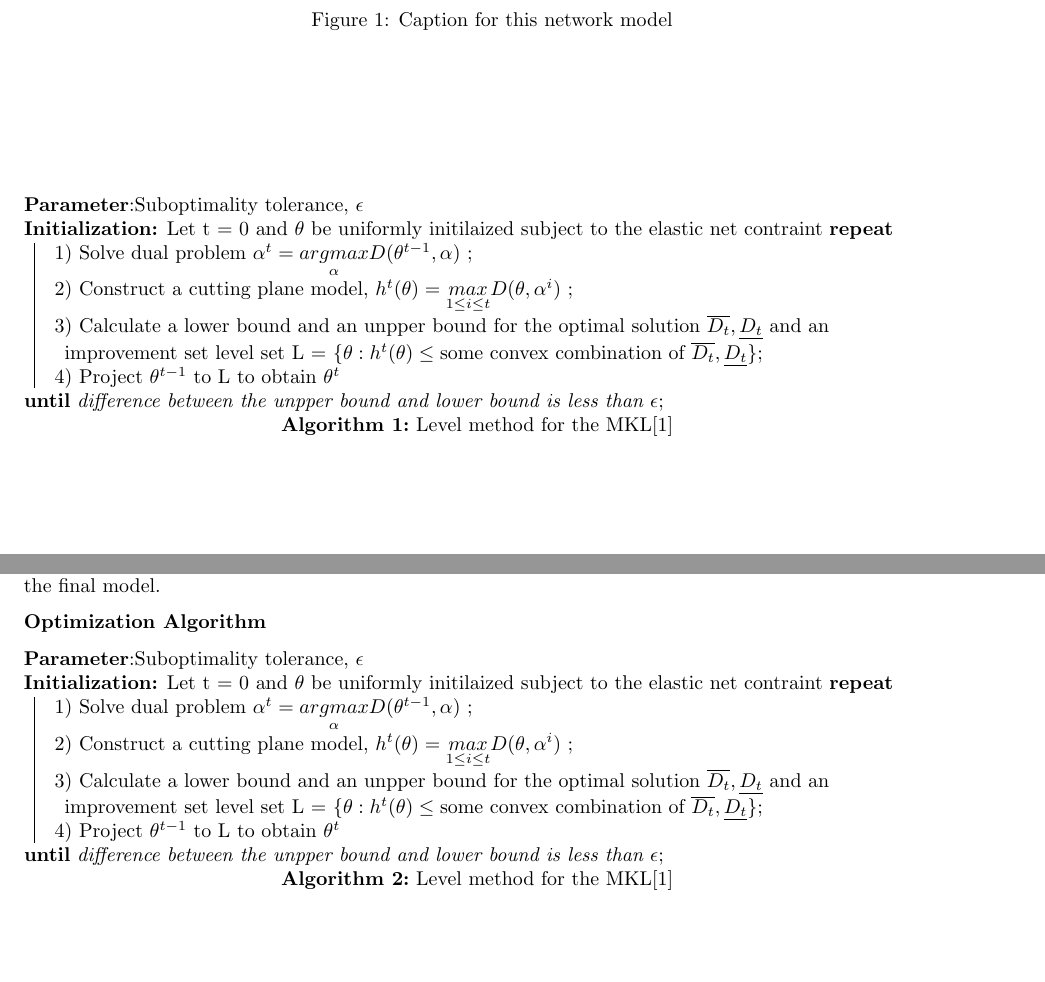
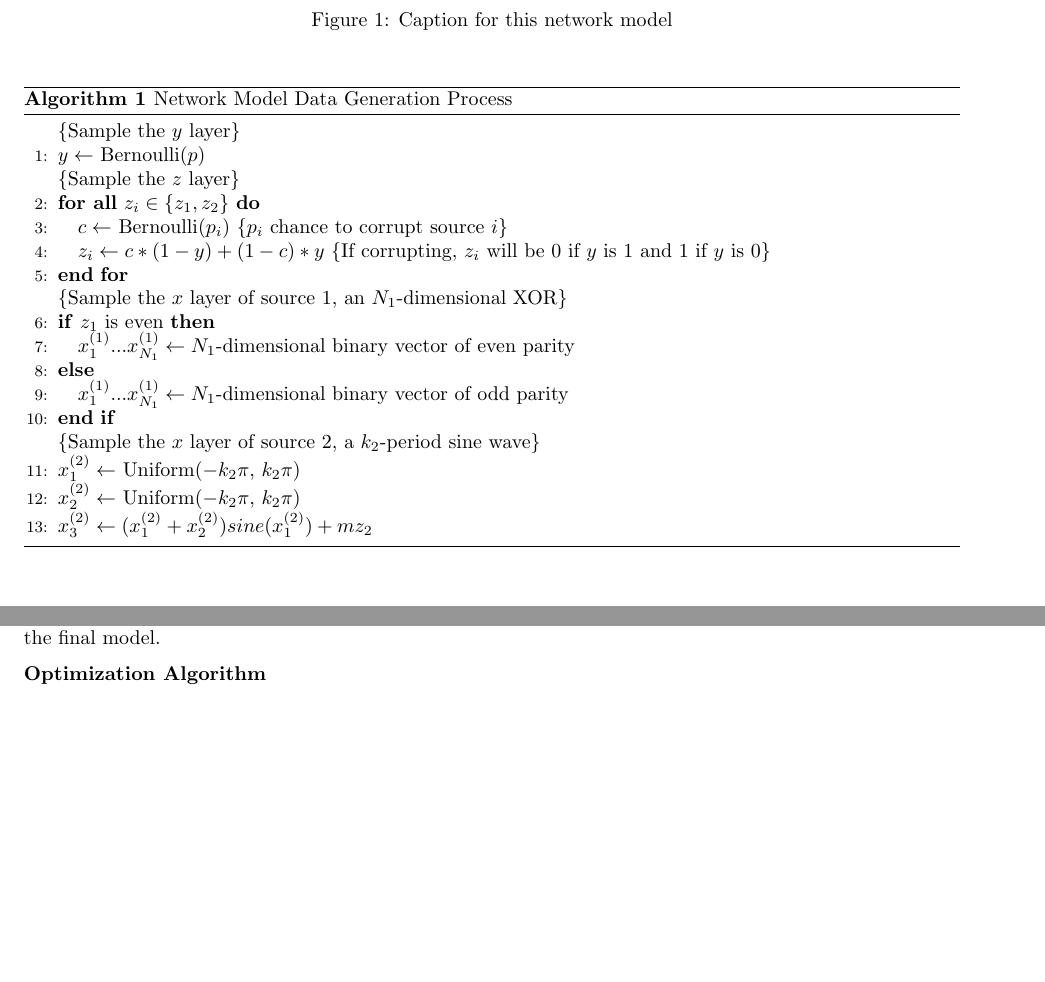
Before and after one commit to pjh5/MLSiml, a LaTeX document (report/writeup.tex): two parts of pages 3 and 6 of 11, joined at a grey line, cut so that both start at the same text, the shorter picture padded with empty space. Compiled offline with pdfLaTeX.

Commit message:
Switched algorithm types

```diff
--- a/report/writeup.tex
+++ b/report/writeup.tex
@@ -10,7 +10,7 @@
 \usepackage{fancyhdr}
 \usepackage{parskip}
 \usepackage{graphicx}
-\usepackage[]{algorithm2e}
+\usepackage{algorithm,algorithmic}
 \input{jimmy_commands}
 \newcounter{ALC@tempcntr}% Temporary counter for storage
 \newcommand{\LCOMMENT}[1]{%
@@ -190,10 +190,10 @@ This network's process is given in Algorithm \ref{alg:network_model}.
     \label{fig:network_model}
 \end{figure}
 
-\iffalse
 \begin{algorithm}
 \centering
 \begin{algorithmic}[1]
+    \caption{Network Model Data Generation Process}
     \LCOMMENT{Sample the $y$ layer}
     \STATE $y \leftarrow$ Bernoulli($p$)
     \LCOMMENT{Sample the $z$ layer}
@@ -216,28 +216,6 @@ This network's process is given in Algorithm \ref{alg:network_model}.
     \STATE $x^{(2)}_2 \leftarrow $ Uniform($-k_2\pi$, $k_2\pi$)
     \STATE $x^{(2)}_3 \leftarrow (x^{(2)}_1+x^{(2)}_2)sine(x^{(2)}_1) + mz_2$
 \end{algorithmic}
-\end{algorithm}
-\fi
-
-\begin{algorithm}
-    \textbf{Parameter}:Suboptimality tolerance, $\epsilon$
-
-    \textbf{Initialization:} Let t = 0 and $\theta$ be uniformly initilaized
-    subject to the elastic net contraint
-    \Repeat{difference between the unpper bound and lower bound is less than
-        \eps}{
-            1) Solve dual problem $\alpha^{t} =
-            \underset{\alpha}{argmax}D(\theta^{t-1}, \alpha)$ \;
-            2) Construct a cutting plane model, $h^t(\theta) = \underset{1 \leq i
-                \leq t}{max} D(\theta, \alpha^i)$ \;
-            3) Calculate a lower bound and an unpper bound for the optimal solution
-            $\overline{D_t}, \underline{D_t}$ and an improvement set level set L =
-            \{$\theta: h^t(\theta) \leq \text{some convex combination of
-            }\overline{D_t}, \underline{D_t}$\}\;
-            4) Project $\theta^{t-1}$ to L to obtain $\theta^t$
-        }
-\caption{Level method for the MKL[1]}
-\label{alg:network_model}
 \end{algorithm}
 
 
@@ -380,7 +358,8 @@ Observe that the elastic net constrain ensures sparsity and grouping effect for
 
 \textbf{Optimization Algorithm}
 
-\begin{algorithm}[H]
+\iffalse
+\begin{algorithm}
  \textbf{Parameter}:Suboptimality tolerance, $\epsilon$
 
  \textbf{Initialization:} Let t = 0 and $\theta$ be uniformly initilaized subject to the elastic net contraint
```
Also changed, not shown: report/writeup.pdf, report/writeup.tex (41 more changed lines).
